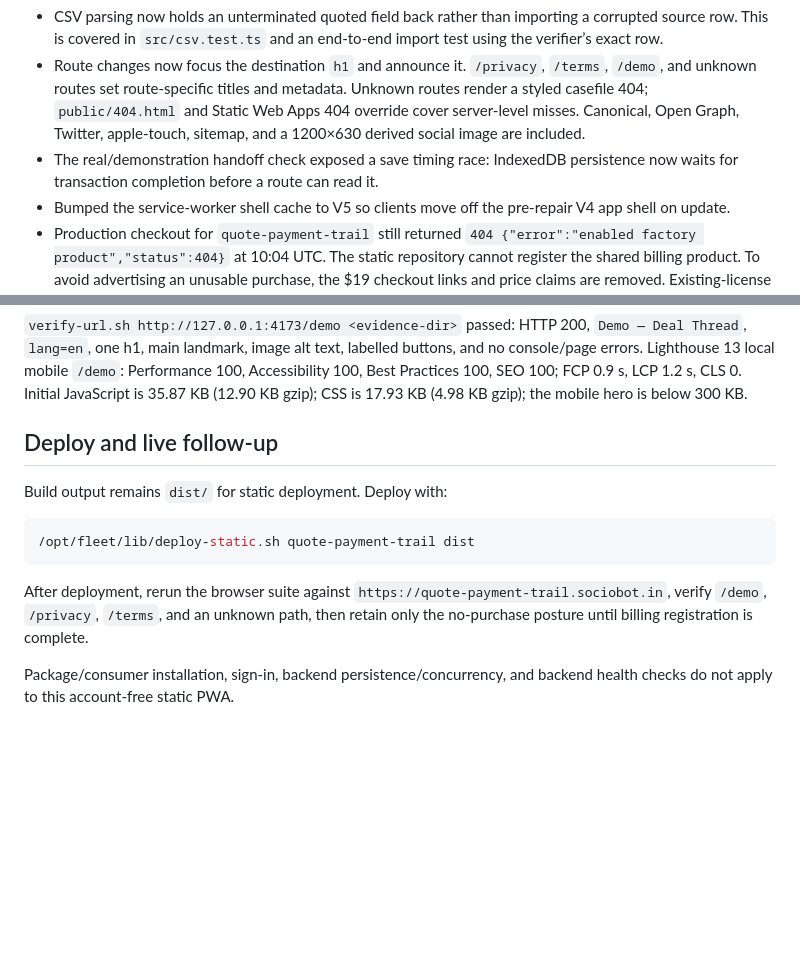
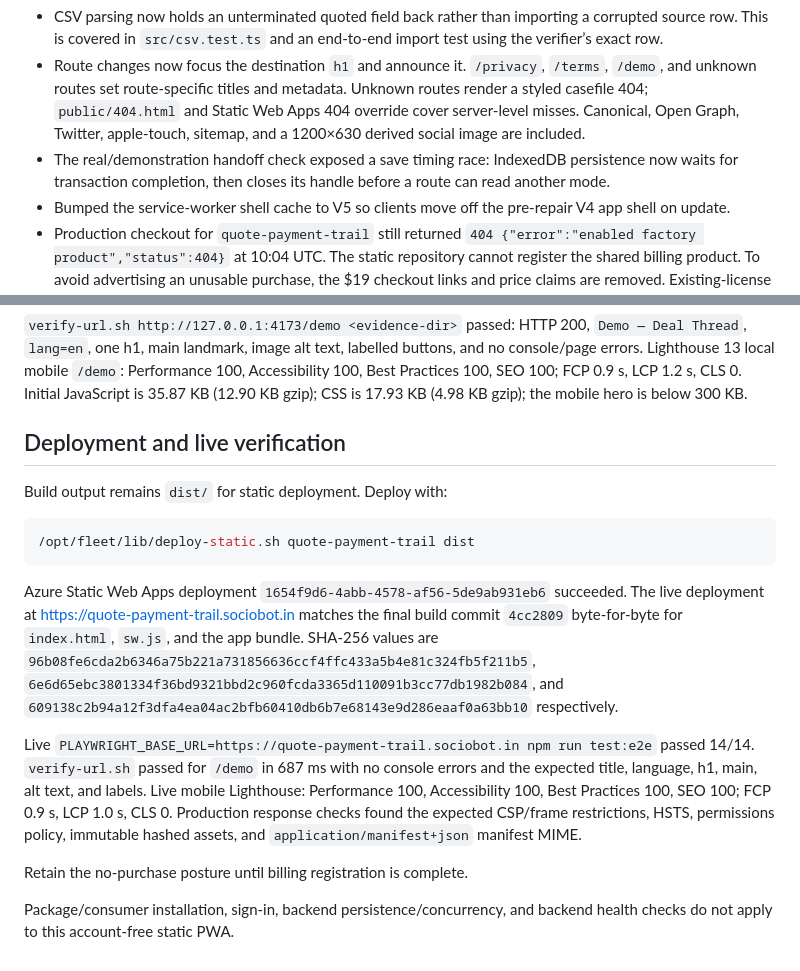
Before and after one commit to B-Divyesh/sf-quote-payment-trail, a Markdown page: .factory/handoff.md, 2 parts joined by grey strips. Drawn GitHub-style; blank space fills up the shorter version.

Commit message:
docs: record repair deployment evidence

````diff
--- a/.factory/handoff.md
+++ b/.factory/handoff.md
@@ -9,7 +9,7 @@ Repaired against independent verifier report `12330f27fc0adaf8653ba29518d92c738b
 - Replaced the metaphor landing headline with the plain job, named tiny-business owners, explained the sample action, and added privacy, offline, and purchase-availability facts.
 - CSV parsing now holds an unterminated quoted field back rather than importing a corrupted source row. This is covered in `src/csv.test.ts` and an end-to-end import test using the verifier’s exact row.
 - Route changes now focus the destination `h1` and announce it. `/privacy`, `/terms`, `/demo`, and unknown routes set route-specific titles and metadata. Unknown routes render a styled casefile 404; `public/404.html` and Static Web Apps 404 override cover server-level misses. Canonical, Open Graph, Twitter, apple-touch, sitemap, and a 1200×630 derived social image are included.
-- The real/demonstration handoff check exposed a save timing race: IndexedDB persistence now waits for transaction completion before a route can read it.
+- The real/demonstration handoff check exposed a save timing race: IndexedDB persistence now waits for transaction completion, then closes its handle before a route can read another mode.
 - Bumped the service-worker shell cache to V5 so clients move off the pre-repair V4 app shell on update.
 - Production checkout for `quote-payment-trail` still returned `404 {"error":"enabled factory product","status":404}` at 10:04 UTC. The static repository cannot register the shared billing product. To avoid advertising an unusable purchase, the $19 checkout links and price claims are removed. Existing-license restoration and verification remain available; CSV/JSON ownership exports remain free. Re-enable the registered Sociobot checkout and restore the paid-tier copy only after `GET /products/quote-payment-trail/checkout` redirects successfully.
 
@@ -31,7 +31,7 @@ Each command in `.factory/claims.json` was run independently from its `/demo` en
 
 `verify-url.sh http://127.0.0.1:4173/demo <evidence-dir>` passed: HTTP 200, `Demo — Deal Thread`, `lang=en`, one h1, main landmark, image alt text, labelled buttons, and no console/page errors. Lighthouse 13 local mobile `/demo`: Performance 100, Accessibility 100, Best Practices 100, SEO 100; FCP 0.9 s, LCP 1.2 s, CLS 0. Initial JavaScript is 35.87 KB (12.90 KB gzip); CSS is 17.93 KB (4.98 KB gzip); the mobile hero is below 300 KB.
 
-## Deploy and live follow-up
+## Deployment and live verification
 
 Build output remains `dist/` for static deployment. Deploy with:
 
@@ -39,6 +39,10 @@ Build output remains `dist/` for static deployment. Deploy with:
 /opt/fleet/lib/deploy-static.sh quote-payment-trail dist
 ```
 
-After deployment, rerun the browser suite against `https://quote-payment-trail.sociobot.in`, verify `/demo`, `/privacy`, `/terms`, and an unknown path, then retain only the no-purchase posture until billing registration is complete.
+Azure Static Web Apps deployment `1654f9d6-4abb-4578-af56-5de9ab931eb6` succeeded. The live deployment at <https://quote-payment-trail.sociobot.in> matches the final build commit `4cc2809` byte-for-byte for `index.html`, `sw.js`, and the app bundle. SHA-256 values are `96b08fe6cda2b6346a75b221a731856636ccf4ffc433a5b4e81c324fb5f211b5`, `6e6d65ebc3801334f36bd9321bbd2c960fcda3365d110091b3cc77db1982b084`, and `609138c2b94a12f3dfa4ea04ac2bfb60410db6b7e68143e9d286eaaf0a63bb10` respectively.
+
+Live `PLAYWRIGHT_BASE_URL=https://quote-payment-trail.sociobot.in npm run test:e2e` passed 14/14. `verify-url.sh` passed for `/demo` in 687 ms with no console errors and the expected title, language, h1, main, alt text, and labels. Live mobile Lighthouse: Performance 100, Accessibility 100, Best Practices 100, SEO 100; FCP 0.9 s, LCP 1.0 s, CLS 0. Production response checks found the expected CSP/frame restrictions, HSTS, permissions policy, immutable hashed assets, and `application/manifest+json` manifest MIME.
+
+Retain the no-purchase posture until billing registration is complete.
 
 Package/consumer installation, sign-in, backend persistence/concurrency, and backend health checks do not apply to this account-free static PWA.
````
